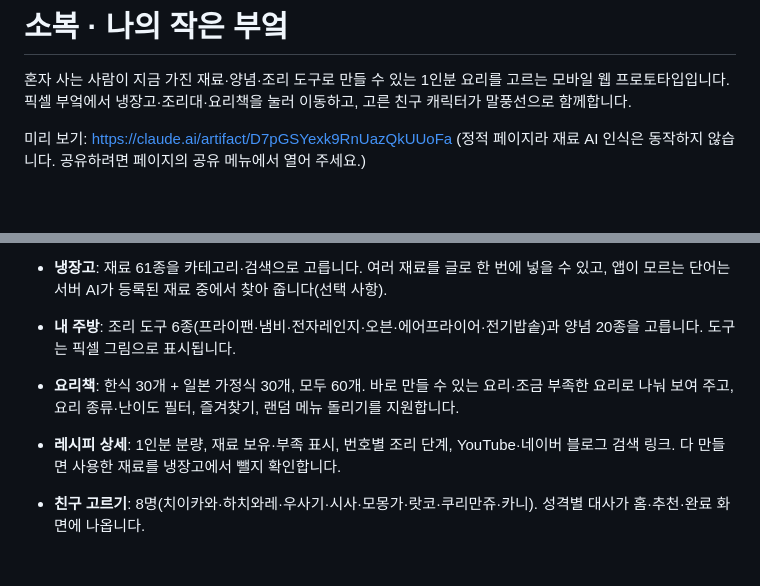
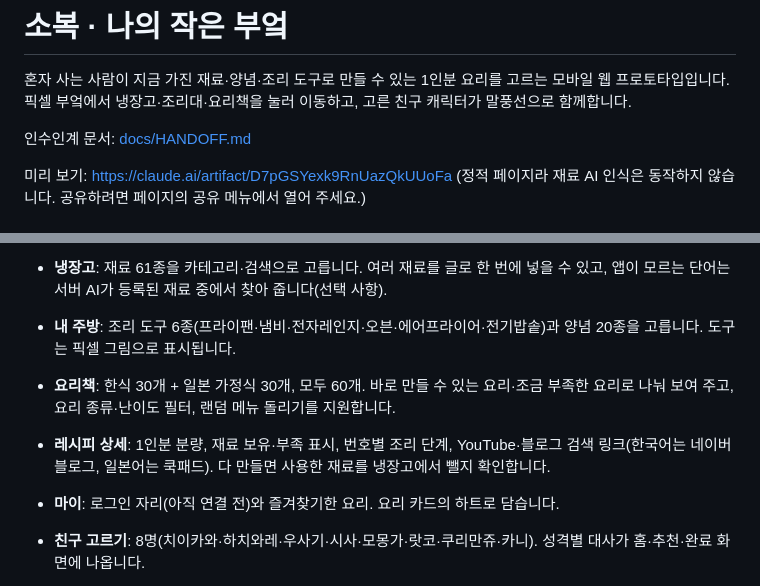
Before and after one commit to yousunny96/jachi-cook, a Markdown page: README.md, 2 parts joined by grey strips. Rendered like a GitHub page; blank space fills up the shorter version.

```diff
--- a/README.md
+++ b/README.md
@@ -1,6 +1,8 @@
 # 소복 · 나의 작은 부엌
 
 혼자 사는 사람이 지금 가진 재료·양념·조리 도구로 만들 수 있는 1인분 요리를 고르는 모바일 웹 프로토타입입니다. 픽셀 부엌에서 냉장고·조리대·요리책을 눌러 이동하고, 고른 친구 캐릭터가 말풍선으로 함께합니다.
+
+인수인계 문서: [docs/HANDOFF.md](docs/HANDOFF.md)
 
 미리 보기: https://claude.ai/artifact/D7pGSYexk9RnUazQkUUoFa (정적 페이지라 재료 AI 인식은 동작하지 않습니다. 공유하려면 페이지의 공유 메뉴에서 열어 주세요.)
 
@@ -11,8 +13,9 @@
 - **내 집**: 픽셀 부엌 그림. 냉장고·조리대·요리책을 누르면 해당 화면으로 가고, 열린 그림으로 바뀝니다. 선택한 친구가 말풍선으로 인사합니다.
 - **냉장고**: 재료 61종을 카테고리·검색으로 고릅니다. 여러 재료를 글로 한 번에 넣을 수 있고, 앱이 모르는 단어는 서버 AI가 등록된 재료 중에서 찾아 줍니다(선택 사항).
 - **내 주방**: 조리 도구 6종(프라이팬·냄비·전자레인지·오븐·에어프라이어·전기밥솥)과 양념 20종을 고릅니다. 도구는 픽셀 그림으로 표시됩니다.
-- **요리책**: 한식 30개 + 일본 가정식 30개, 모두 60개. 바로 만들 수 있는 요리·조금 부족한 요리로 나눠 보여 주고, 요리 종류·난이도 필터, 즐겨찾기, 랜덤 메뉴 돌리기를 지원합니다.
-- **레시피 상세**: 1인분 분량, 재료 보유·부족 표시, 번호별 조리 단계, YouTube·네이버 블로그 검색 링크. 다 만들면 사용한 재료를 냉장고에서 뺄지 확인합니다.
+- **요리책**: 한식 30개 + 일본 가정식 30개, 모두 60개. 바로 만들 수 있는 요리·조금 부족한 요리로 나눠 보여 주고, 요리 종류·난이도 필터, 랜덤 메뉴 돌리기를 지원합니다.
+- **레시피 상세**: 1인분 분량, 재료 보유·부족 표시, 번호별 조리 단계, YouTube·블로그 검색 링크(한국어는 네이버 블로그, 일본어는 쿡패드). 다 만들면 사용한 재료를 냉장고에서 뺄지 확인합니다.
+- **마이**: 로그인 자리(아직 연결 전)와 즐겨찾기한 요리. 요리 카드의 하트로 담습니다.
 - **친구 고르기**: 8명(치이카와·하치와레·우사기·시사·모몽가·랏코·쿠리만쥬·카니). 성격별 대사가 홈·추천·완료 화면에 나옵니다.
 - **의견 받기**: 레시피 상세를 처음 보고 나오면 친구가 "정식으로 나오면 또 같이 요리할래?"를 한 번만 묻습니다. 응 → 제일 좋았던 것 하나, 잘 모르겠어 → 아쉬운 점 한 줄(건너뛰기 가능), 닫으면 '닫음'으로 기록합니다. 의견 API가 없는 정적 페이지에서는 자동으로 띄우지 않습니다.
 - 상태는 이 브라우저(localStorage)에만 저장됩니다. 저장이 안 되면 현재 탭에서만 계속 쓸 수 있습니다.
```
Also changed, not shown: docs/HANDOFF.md (added, +118 -0 lines).
